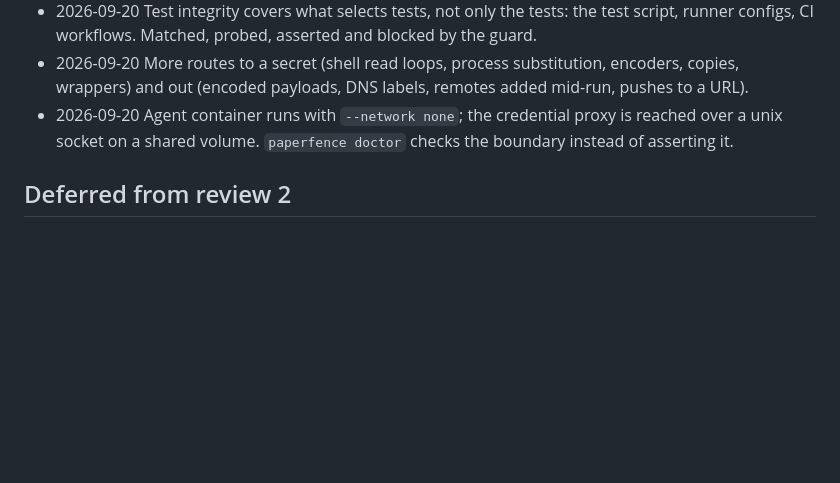
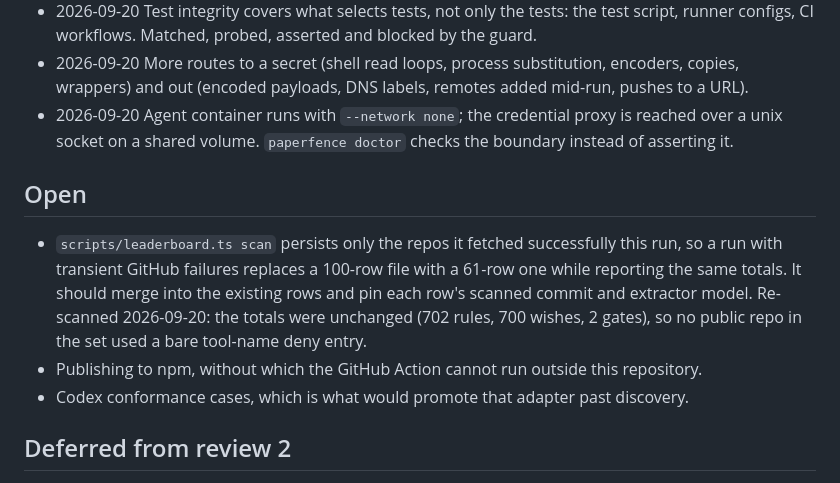
Before and after one commit to abhiyan100/paperfence, a Markdown page: FOLLOWUPS.md, the part around the change. Rendered like a GitHub page; blank space fills up the shorter version.

Commit message:
followups: the leaderboard script drops rows it could not refetch
Re-scanned the public repo set with the corrected matcher. The totals are
identical, 702 rules with 700 wishes and 2 gates, so none of them used a
bare tool-name deny entry and the published numbers stand.

The run did expose a bug in the script: it persists only the repos it
fetched successfully, so a run with transient GitHub failures replaces a
100-row file with a 61-row one while reporting the same aggregate. Data
reverted, bug recorded.

```diff
--- a/FOLLOWUPS.md
+++ b/FOLLOWUPS.md
@@ -16,6 +16,12 @@ Things worth doing that did not block the current milestone. From reviews/01.md
 - 2026-09-20 More routes to a secret (shell read loops, process substitution, encoders, copies, wrappers) and out (encoded payloads, DNS labels, remotes added mid-run, pushes to a URL).
 - 2026-09-20 Agent container runs with `--network none`; the credential proxy is reached over a unix socket on a shared volume. `paperfence doctor` checks the boundary instead of asserting it.
 
+## Open
+
+- `scripts/leaderboard.ts scan` persists only the repos it fetched successfully this run, so a run with transient GitHub failures replaces a 100-row file with a 61-row one while reporting the same totals. It should merge into the existing rows and pin each row's scanned commit and extractor model. Re-scanned 2026-09-20: the totals were unchanged (702 rules, 700 wishes, 2 gates), so no public repo in the set used a bare tool-name deny entry.
+- Publishing to npm, without which the GitHub Action cannot run outside this repository.
+- Codex conformance cases, which is what would promote that adapter past discovery.
+
 ## Deferred from review 2
 - Done 2026-09-19: tool events carry `outcome`; reports carry a fingerprint; `scan` probes hooks in a container by default; `compare` exists.
 - Codex runtime adapter: not started. The Codex hook model lacks `ask`; a second adapter is the next big item after `compare` settles.
```
